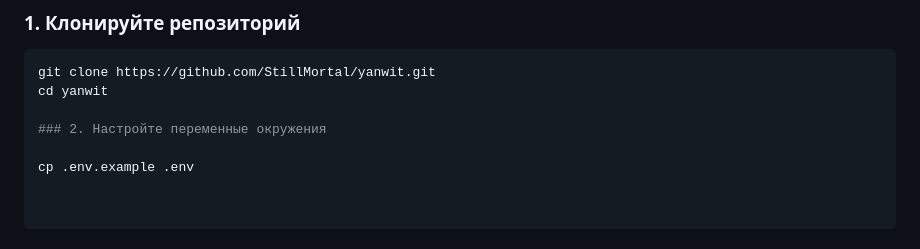
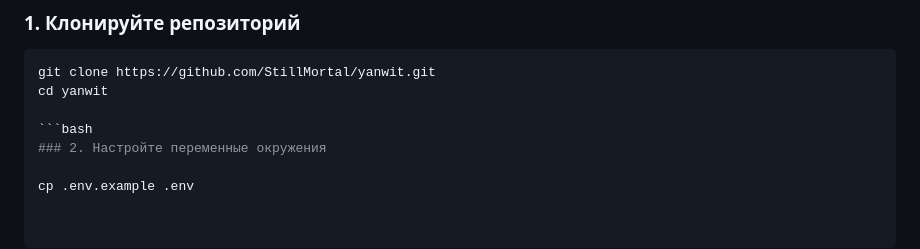
Before and after one commit to StillMortal/yanwit, a Markdown page: README.md, the part around the change. GitHub-like rendering.

````diff
--- a/README.md
+++ b/README.md
@@ -68,6 +68,7 @@
 git clone https://github.com/StillMortal/yanwit.git
 cd yanwit
 
+```bash
 ### 2. Настройте переменные окружения
 
 cp .env.example .env
````
